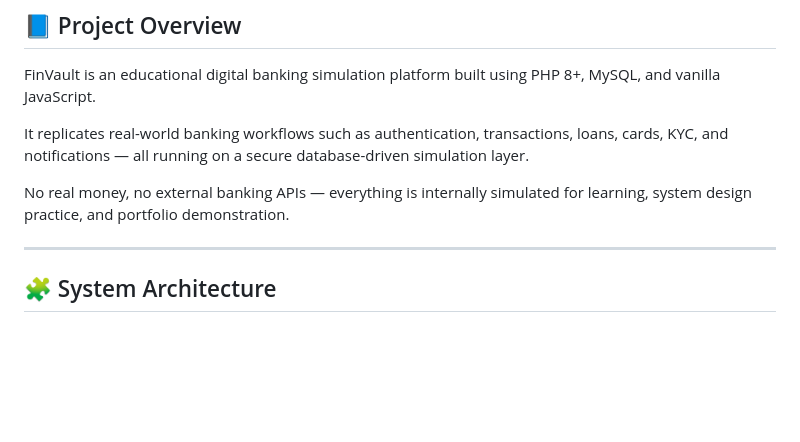
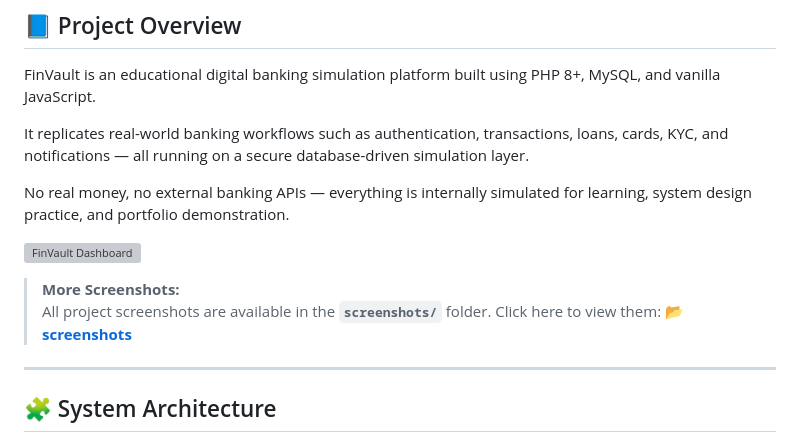
Before and after one commit to sakib92s/FinVault-Modern-Digital-Banking-Platform, a Markdown page: README.md, the part around the change. Drawn GitHub-style; blank space fills up the shorter version; grey boxes are pictures that could not be loaded.

```diff
--- a/README.md
+++ b/README.md
@@ -7,6 +7,12 @@ FinVault is an educational digital banking simulation platform built using PHP 8
 It replicates real-world banking workflows such as authentication, transactions, loans, cards, KYC, and notifications — all running on a secure database-driven simulation layer.
 
 No real money, no external banking APIs — everything is internally simulated for learning, system design practice, and portfolio demonstration.
+
+![FinVault Dashboard](screenshots/dashboard.png)
+
+> **More Screenshots:**
+> All project screenshots are available in the **`screenshots/`** folder.
+> Click here to view them: **[📂 screenshots](screenshots/)**
 
 ---
 
```
